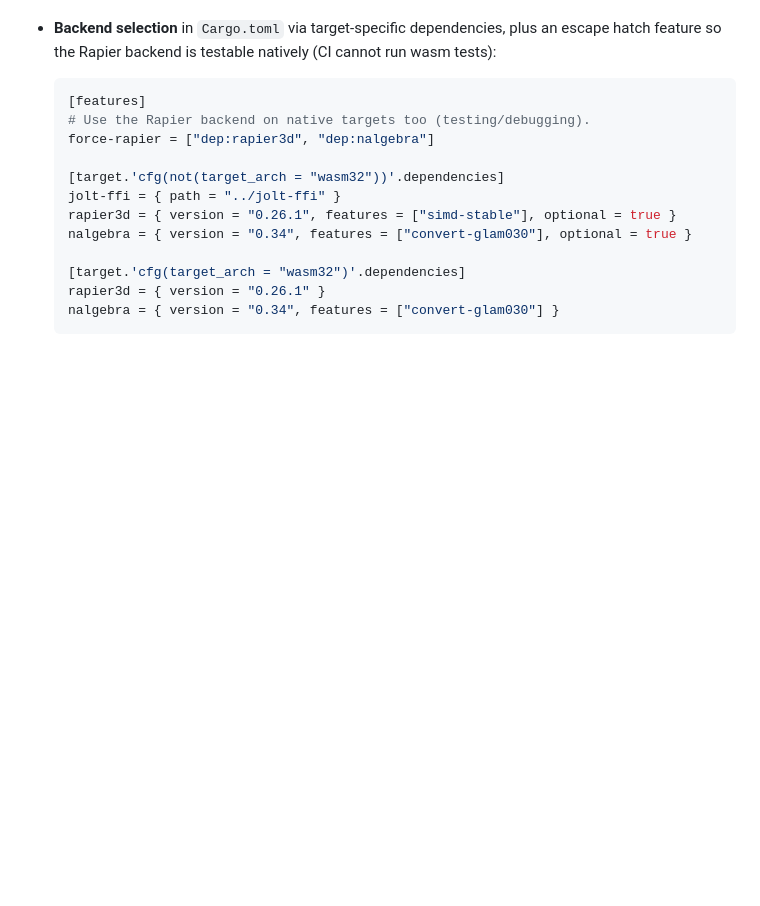
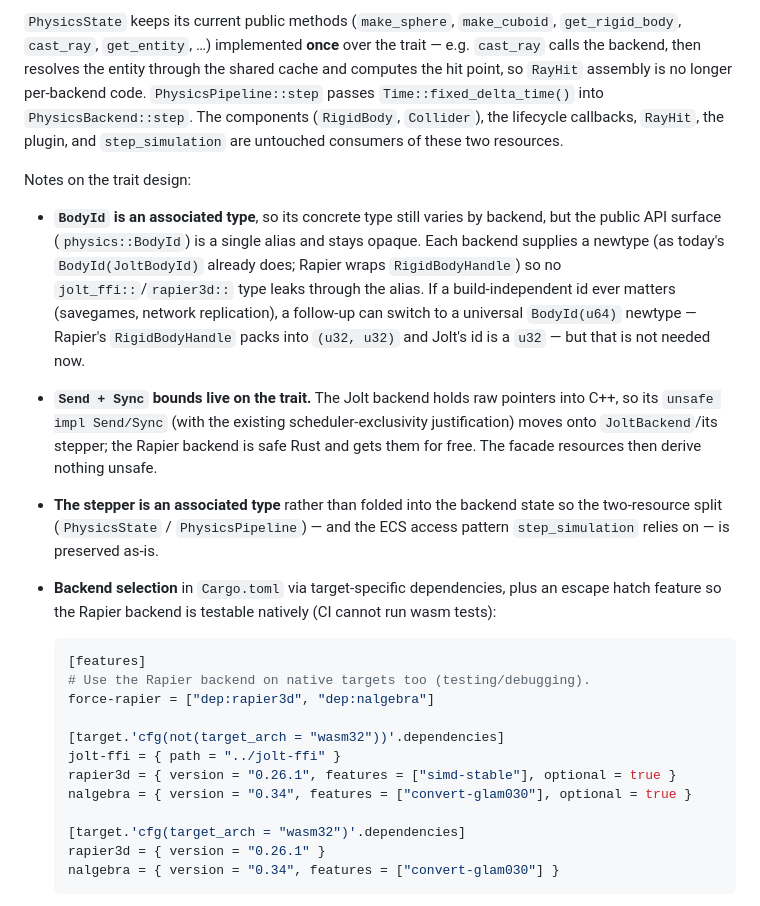
Before and after one commit to GuilhermeGSousa/game-engine, a Markdown page: plans/physics-rapier-wasm.md, the part around one of its changes. GitHub-like rendering; blank space fills up the shorter version.

```diff
--- a/plans/physics-rapier-wasm.md
+++ b/plans/physics-rapier-wasm.md
@@ -101,3 +150,30 @@ crates/physics/
+`PhysicsState` keeps its current public methods (`make_sphere`, `make_cuboid`,
+`get_rigid_body`, `cast_ray`, `get_entity`, …) implemented **once** over the
+trait — e.g. `cast_ray` calls the backend, then resolves the entity through
+the shared cache and computes the hit point, so `RayHit` assembly is no longer
+per-backend code. `PhysicsPipeline::step` passes `Time::fixed_delta_time()`
+into `PhysicsBackend::step`. The components (`RigidBody`, `Collider`), the
+lifecycle callbacks, `RayHit`, the plugin, and `step_simulation` are untouched
+consumers of these two resources.
+
+Notes on the trait design:
+
+- **`BodyId` is an associated type**, so its concrete type still varies by
+  backend, but the public API surface (`physics::BodyId`) is a single alias
+  and stays opaque. Each backend supplies a newtype (as today's
+  `BodyId(JoltBodyId)` already does; Rapier wraps `RigidBodyHandle`) so no
+  `jolt_ffi::`/`rapier3d::` type leaks through the alias. If a build-independent id ever matters (savegames, network
+  replication), a follow-up can switch to a universal `BodyId(u64)` newtype —
+  Rapier's `RigidBodyHandle` packs into `(u32, u32)` and Jolt's id is a `u32`
+  — but that is not needed now.
+- **`Send + Sync` bounds live on the trait.** The Jolt backend holds raw
+  pointers into C++, so its `unsafe impl Send/Sync` (with the existing
+  scheduler-exclusivity justification) moves onto `JoltBackend`/its stepper;
+  the Rapier backend is safe Rust and gets them for free. The facade resources
+  then derive nothing unsafe.
+- **The stepper is an associated type** rather than folded into the backend
+  state so the two-resource split (`PhysicsState` / `PhysicsPipeline`) — and
+  the ECS access pattern `step_simulation` relies on — is preserved as-is.
 - **Backend selection** in `Cargo.toml` via target-specific dependencies, plus
   an escape hatch feature so the Rapier backend is testable natively (CI
   cannot run wasm tests):
```
Also changed, not shown: other parts of plans/physics-rapier-wasm.md (+104 -57 lines).
